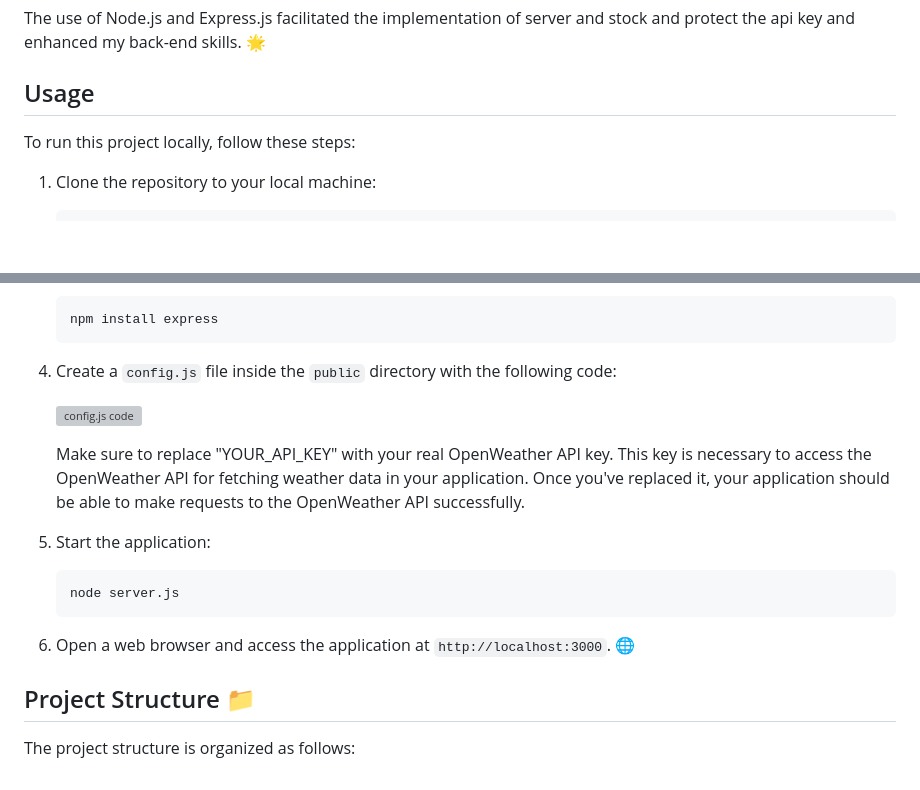
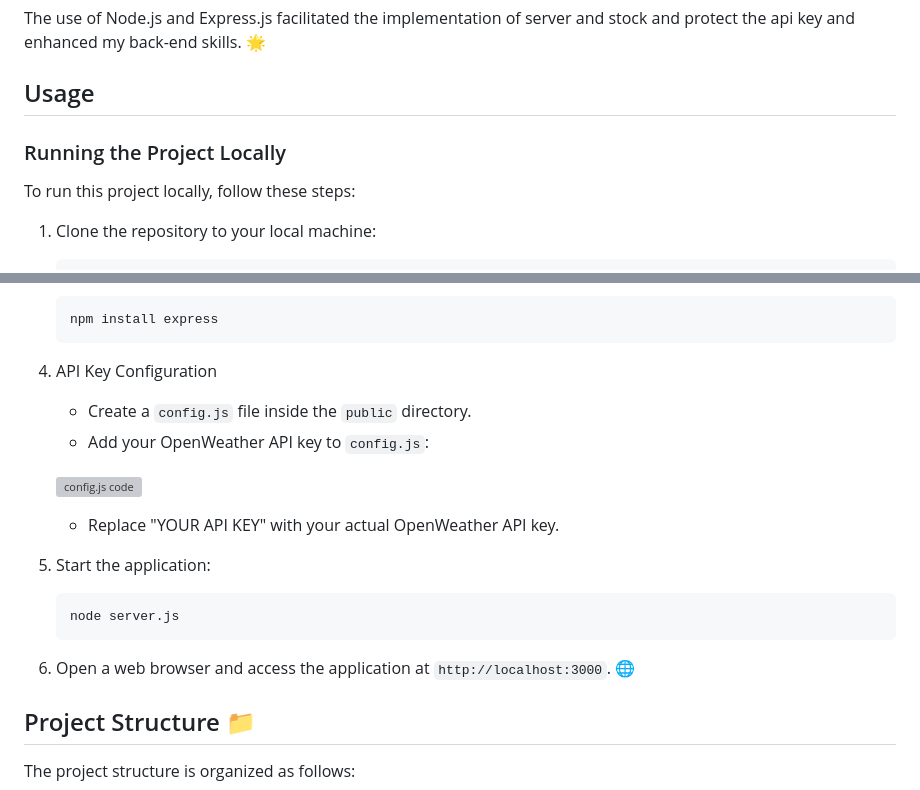
Before and after one commit to Yoni-Deserbaix/WeatherAPI-App, a Markdown page: README.md, 2 parts joined by grey strips. Drawn GitHub-style; blank space fills up the shorter version; grey boxes are pictures that could not be loaded.

````diff
--- a/README.md
+++ b/README.md
@@ -26,6 +26,8 @@ The use of Node.js and Express.js facilitated the implementation of server and s
 
 ## Usage
 
+### Running the Project Locally
+
 To run this project locally, follow these steps:
 
 1. Clone the repository to your local machine:
@@ -46,19 +48,22 @@ To run this project locally, follow these steps:
     npm install express
     ```
 
-4. Create a `config.js` file inside the `public` directory with the following code:
+4. API Key Configuration
+    - Create a `config.js` file inside the `public` directory.
+    - Add your OpenWeather API key to `config.js`:
 
    ![config.js code](https://github.com/YD-SavvyDev/WeatherAPI-App/blob/main/Screenshots/code-api-key.png)
 
-   Make sure to replace "YOUR_API_KEY" with your real OpenWeather API key. This key is necessary to access the OpenWeather API for fetching weather data in your application. Once you've replaced it, your application should be able to make requests to the OpenWeather API successfully.
+    - Replace "YOUR API KEY" with your actual OpenWeather API key.
 
-6. Start the application:
+
+5. Start the application:
 
     ```bash
     node server.js
     ```
 
-7. Open a web browser and access the application at `http://localhost:3000`. 🌐
+6. Open a web browser and access the application at `http://localhost:3000`. 🌐
 
 ## Project Structure 📁
 
````
